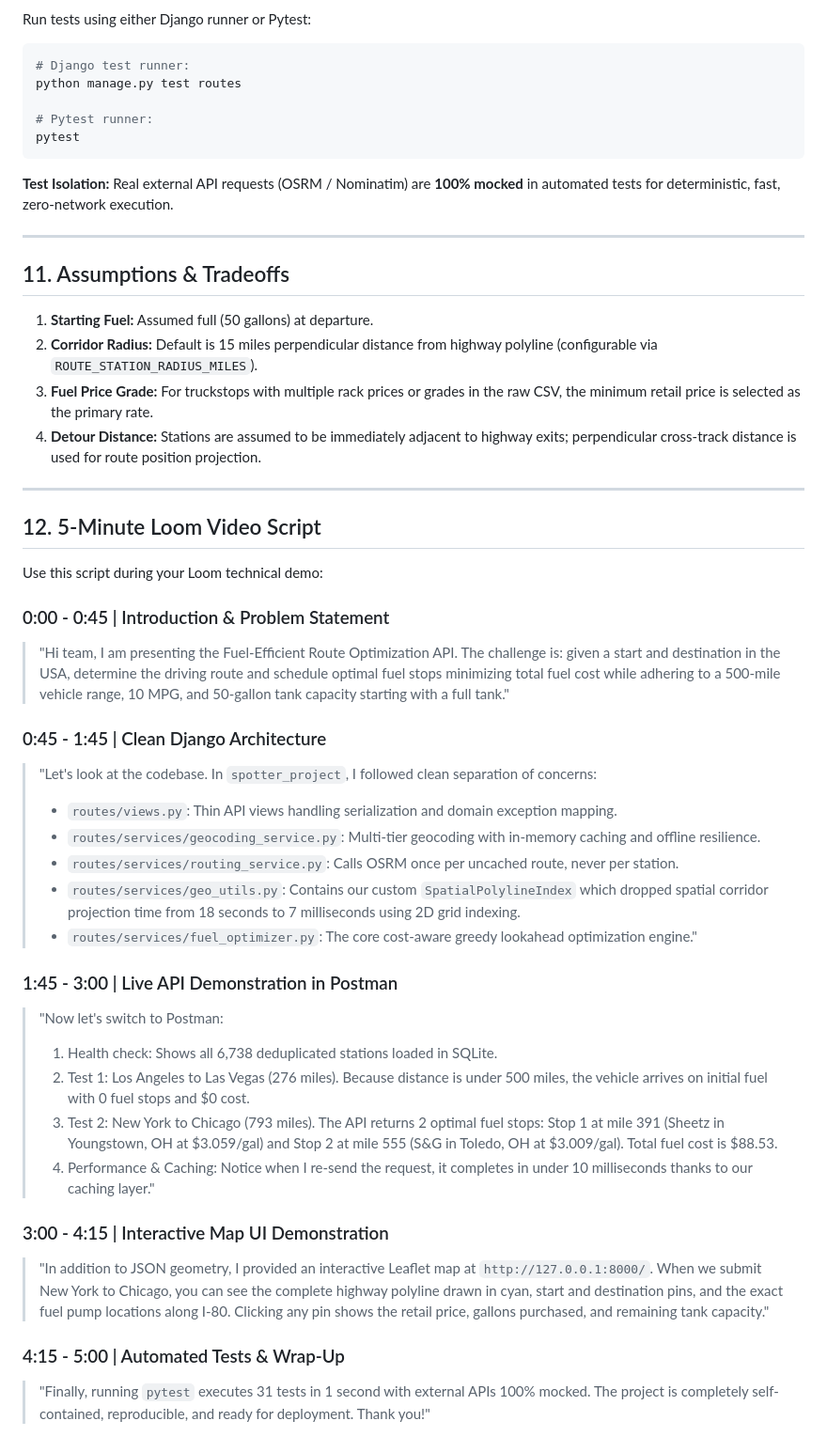
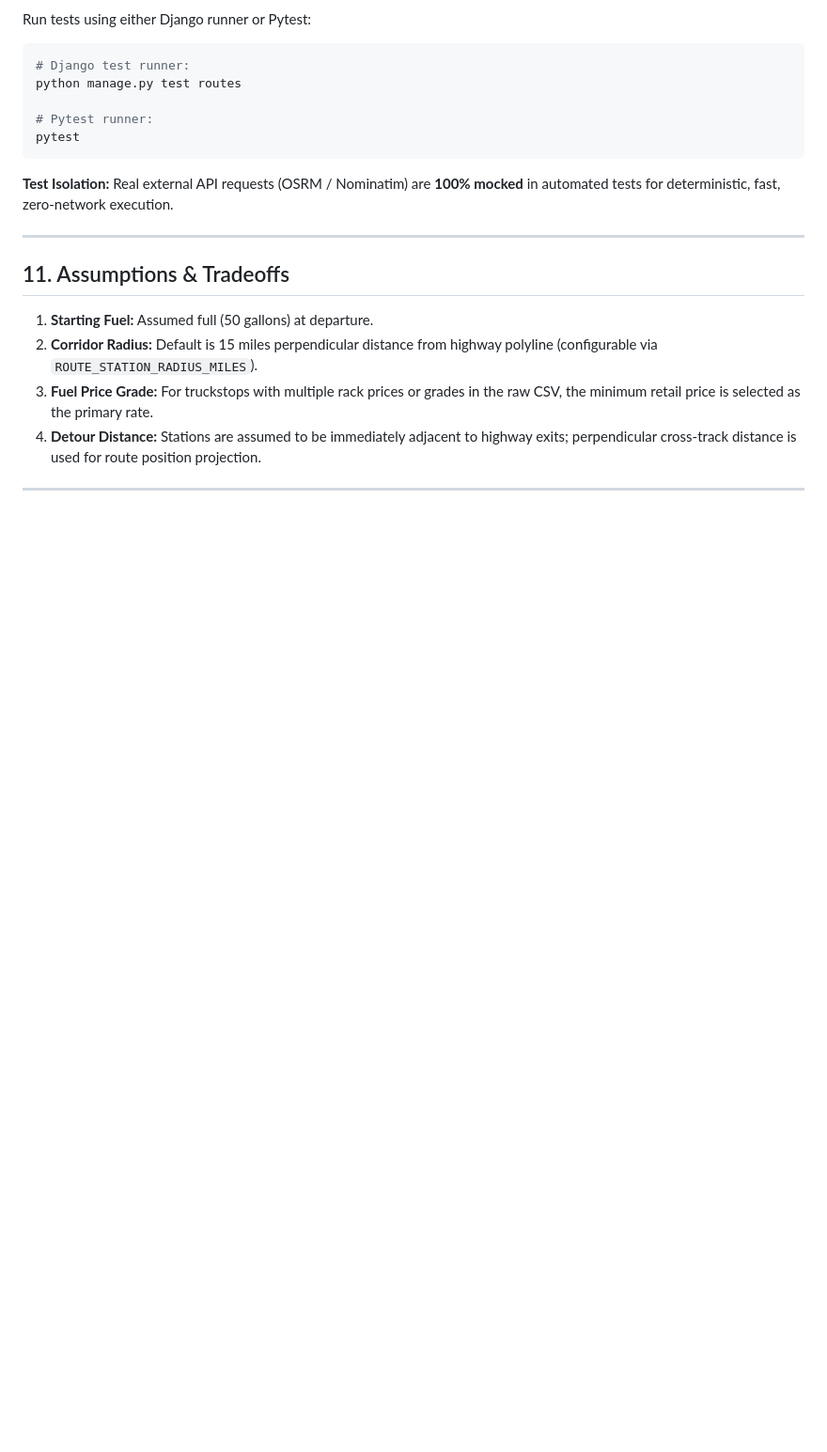
Before and after one commit to Rupendra0/spotter-fuel-route-optimizer, a Markdown page: README.md, the part around the change. Shown at 94% size. Drawn GitHub-style; blank space fills up the shorter version.

```diff
--- a/README.md
+++ b/README.md
@@ -358,31 +358,3 @@ pytest
 4. **Detour Distance:** Stations are assumed to be immediately adjacent to highway exits; perpendicular cross-track distance is used for route position projection.
 
 ---
-
-## 12. 5-Minute Loom Video Script
-
-Use this script during your Loom technical demo:
-
-### 0:00 - 0:45 | Introduction & Problem Statement
-> "Hi team, I am presenting the Fuel-Efficient Route Optimization API. The challenge is: given a start and destination in the USA, determine the driving route and schedule optimal fuel stops minimizing total fuel cost while adhering to a 500-mile vehicle range, 10 MPG, and 50-gallon tank capacity starting with a full tank."
-
-### 0:45 - 1:45 | Clean Django Architecture
-> "Let's look at the codebase. In `spotter_project`, I followed clean separation of concerns:
-> - `routes/views.py`: Thin API views handling serialization and domain exception mapping.
-> - `routes/services/geocoding_service.py`: Multi-tier geocoding with in-memory caching and offline resilience.
-> - `routes/services/routing_service.py`: Calls OSRM once per uncached route, never per station.
-> - `routes/services/geo_utils.py`: Contains our custom `SpatialPolylineIndex` which dropped spatial corridor projection time from 18 seconds to 7 milliseconds using 2D grid indexing.
-> - `routes/services/fuel_optimizer.py`: The core cost-aware greedy lookahead optimization engine."
-
-### 1:45 - 3:00 | Live API Demonstration in Postman
-> "Now let's switch to Postman:
-> 1. Health check: Shows all 6,738 deduplicated stations loaded in SQLite.
-> 2. Test 1: Los Angeles to Las Vegas (276 miles). Because distance is under 500 miles, the vehicle arrives on initial fuel with 0 fuel stops and $0 cost.
-> 3. Test 2: New York to Chicago (793 miles). The API returns 2 optimal fuel stops: Stop 1 at mile 391 (Sheetz in Youngstown, OH at $3.059/gal) and Stop 2 at mile 555 (S&G in Toledo, OH at $3.009/gal). Total fuel cost is $88.53.
-> 4. Performance & Caching: Notice when I re-send the request, it completes in under 10 milliseconds thanks to our caching layer."
-
-### 3:00 - 4:15 | Interactive Map UI Demonstration
-> "In addition to JSON geometry, I provided an interactive Leaflet map at `http://127.0.0.1:8000/`. When we submit New York to Chicago, you can see the complete highway polyline drawn in cyan, start and destination pins, and the exact fuel pump locations along I-80. Clicking any pin shows the retail price, gallons purchased, and remaining tank capacity."
-
-### 4:15 - 5:00 | Automated Tests & Wrap-Up
-> "Finally, running `pytest` executes 31 tests in 1 second with external APIs 100% mocked. The project is completely self-contained, reproducible, and ready for deployment. Thank you!"
```
